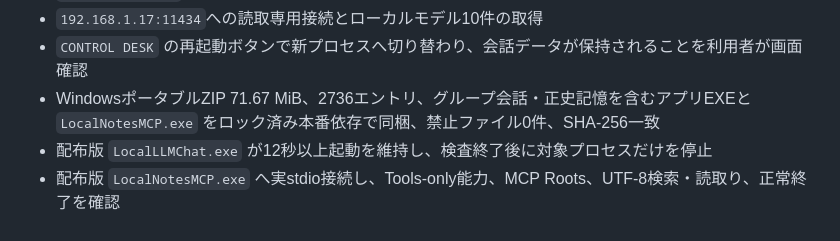
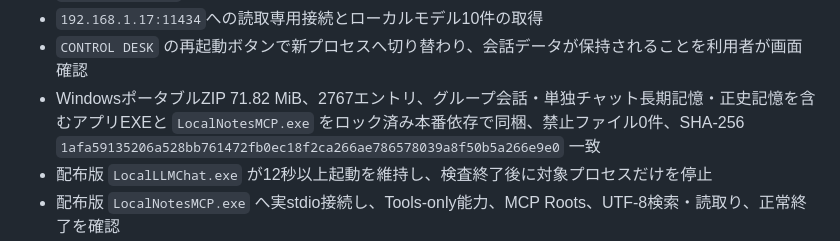
Before and after one commit to mama-116/local-ai-workbench-starter, a Markdown page: docs/IMPLEMENTATION_STATUS.md, the part around the change. Drawn GitHub-style.

Commit message:
単独チャット長期記憶をWindows配布版へ反映 (#43)
Windowsポータブル版の再ビルド結果と検証済みSHA-256を記録する。

```diff
--- a/docs/IMPLEMENTATION_STATUS.md
+++ b/docs/IMPLEMENTATION_STATUS.md
@@ -72,7 +72,7 @@
 - `llama3.1:latest` による外国語原文の非同期日本語訳とSQLite保存
 - `192.168.1.17:11434`への読取専用接続とローカルモデル10件の取得
 - `CONTROL DESK` の再起動ボタンで新プロセスへ切り替わり、会話データが保持されることを利用者が画面確認
-- WindowsポータブルZIP 71.67 MiB、2736エントリ、グループ会話・正史記憶を含むアプリEXEと `LocalNotesMCP.exe` をロック済み本番依存で同梱、禁止ファイル0件、SHA-256一致
+- WindowsポータブルZIP 71.82 MiB、2767エントリ、グループ会話・単独チャット長期記憶・正史記憶を含むアプリEXEと `LocalNotesMCP.exe` をロック済み本番依存で同梱、禁止ファイル0件、SHA-256 `1afa59135206a528bb761472fb0ec18f2ca266ae786578039a8f50b5a266e9e0` 一致
 - 配布版 `LocalLLMChat.exe` が12秒以上起動を維持し、検査終了後に対象プロセスだけを停止
 - 配布版 `LocalNotesMCP.exe` へ実stdio接続し、Tools-only能力、MCP Roots、UTF-8検索・読取り、正常終了を確認
 - 別のWindows 11 PCでZIPを展開し、`LocalLLMChat.exe` が起動することを利用者が確認
```
